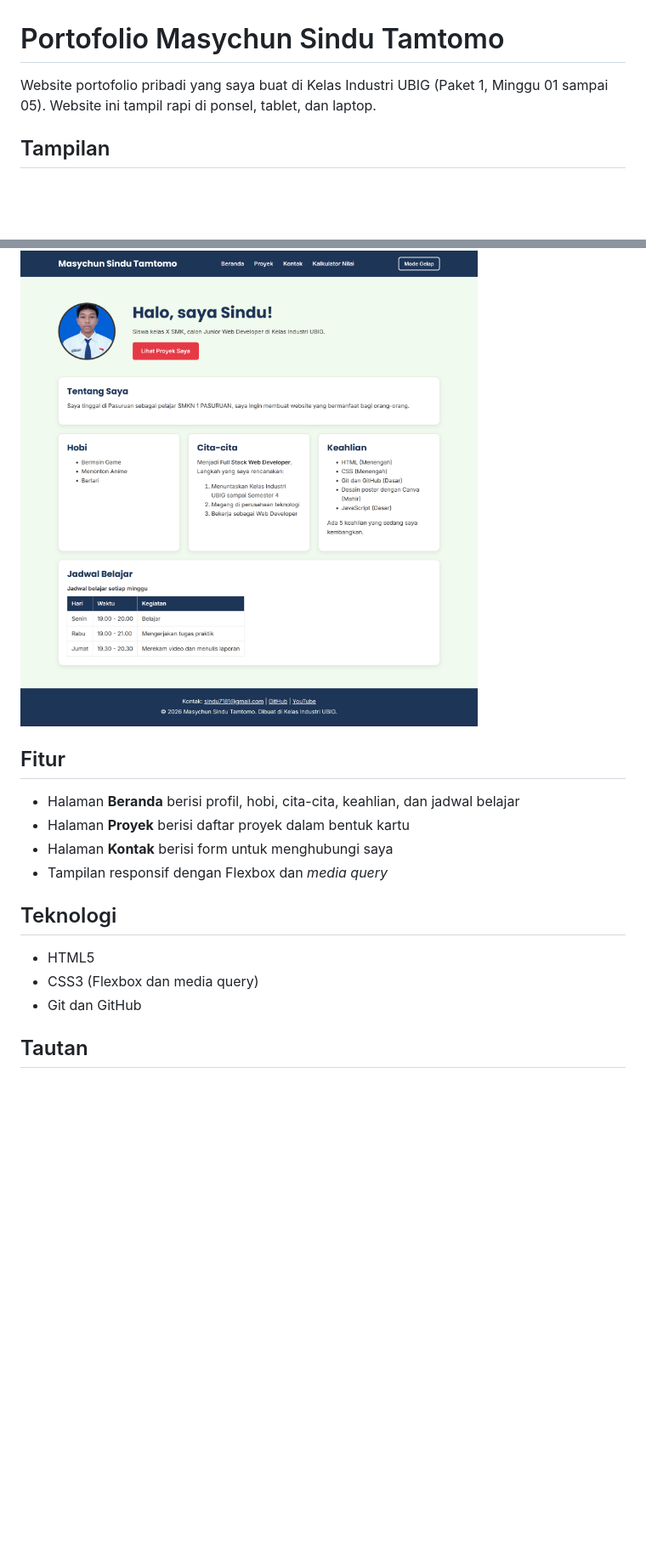
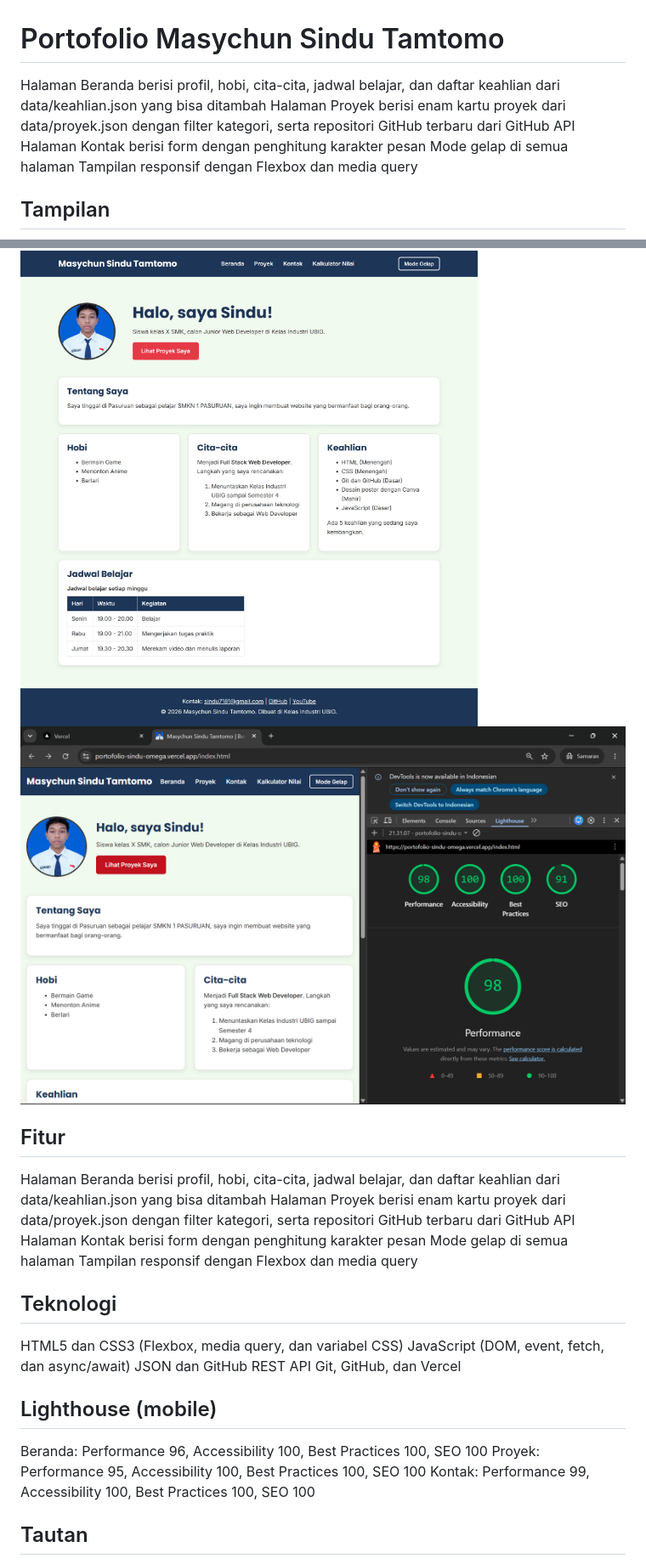
Before and after one commit to masychunsindu01/portofolio-sindu, a Markdown page: README.md, 2 parts joined by grey strips. Shown at 85% size. Rendered like a GitHub page; pictures changed too: img/sinduskor.png (added); blank space fills up the shorter version.

Commit message:
menambahkan readme

```diff
--- a/README.md
+++ b/README.md
@@ -1,19 +1,27 @@
 # Portofolio Masychun Sindu Tamtomo
-Website portofolio pribadi yang saya buat di Kelas Industri UBIG
-(Paket 1, Minggu 01 sampai 05).
-Website ini tampil rapi di ponsel, tablet, dan laptop.
+Halaman Beranda berisi profil, hobi, cita-cita, jadwal belajar, dan daftar keahlian dari data/keahlian.json yang bisa ditambah
+Halaman Proyek berisi enam kartu proyek dari data/proyek.json dengan filter kategori, serta repositori GitHub terbaru dari GitHub API
+Halaman Kontak berisi form dengan penghitung karakter pesan
+Mode gelap di semua halaman
+Tampilan responsif dengan Flexbox dan media query
 ## Tampilan
 ![Tampilan beranda portofolio](img/tampilan-portofolio.png)
+![Tampilan beranda portofolio](img/sinduskor.png)
 ## Fitur
-- Halaman **Beranda** berisi profil, hobi, cita-cita, keahlian, dan
-jadwal belajar
-- Halaman **Proyek** berisi daftar proyek dalam bentuk kartu
-- Halaman **Kontak** berisi form untuk menghubungi saya
-- Tampilan responsif dengan Flexbox dan *media query*
+Halaman Beranda berisi profil, hobi, cita-cita, jadwal belajar, dan daftar keahlian dari data/keahlian.json yang bisa ditambah
+Halaman Proyek berisi enam kartu proyek dari data/proyek.json dengan filter kategori, serta repositori GitHub terbaru dari GitHub API
+Halaman Kontak berisi form dengan penghitung karakter pesan
+Mode gelap di semua halaman
+Tampilan responsif dengan Flexbox dan media query
 ## Teknologi
-- HTML5
-- CSS3 (Flexbox dan media query)
-- Git dan GitHub
+HTML5 dan CSS3 (Flexbox, media query, dan variabel CSS)
+JavaScript (DOM, event, fetch, dan async/await)
+JSON dan GitHub REST API
+Git, GitHub, dan Vercel
+## Lighthouse (mobile)
+Beranda: Performance 96, Accessibility 100, Best Practices 100, SEO 100
+Proyek: Performance 95, Accessibility 100, Best Practices 100, SEO 100
+Kontak: Performance 99, Accessibility 100, Best Practices 100, SEO 100
 ## Tautan
 - Website: https://portofolio-sindu-git-main-masychunsindu01.vercel.app/
 - Dibuat oleh: Masychun Sindu Tamtomo, SMKN 1 Pasuruan
```
